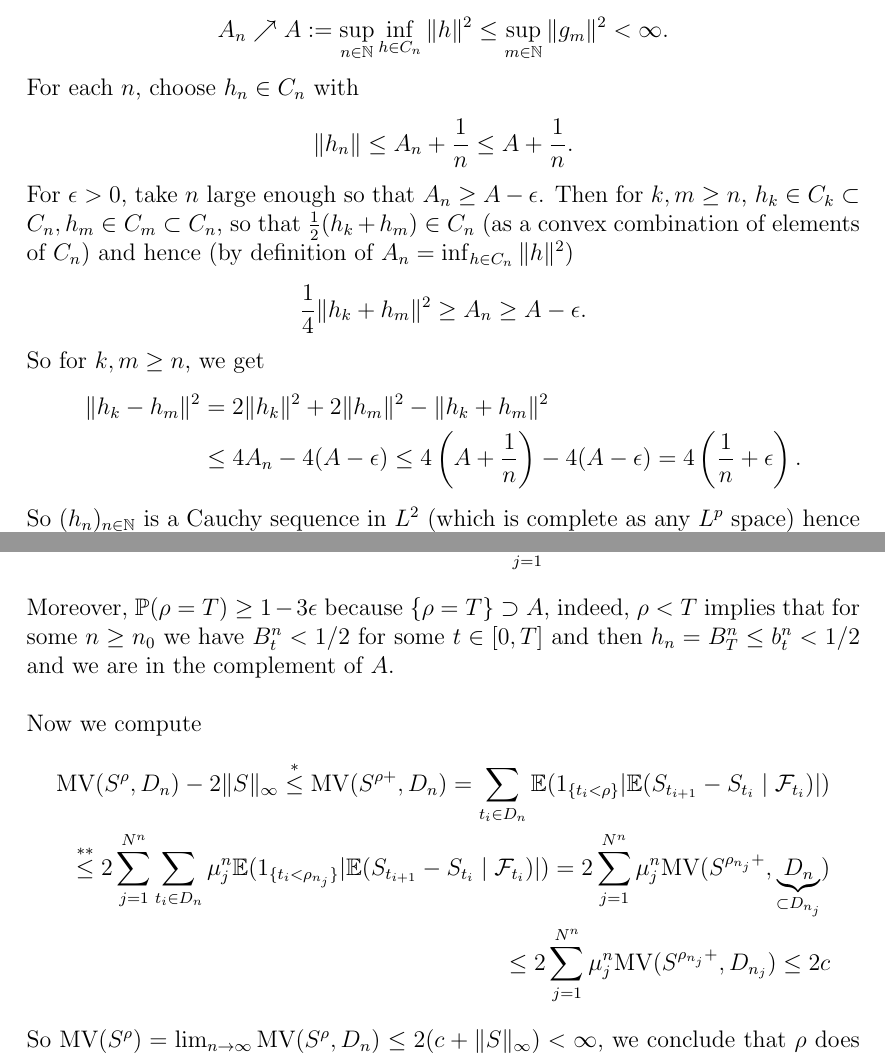
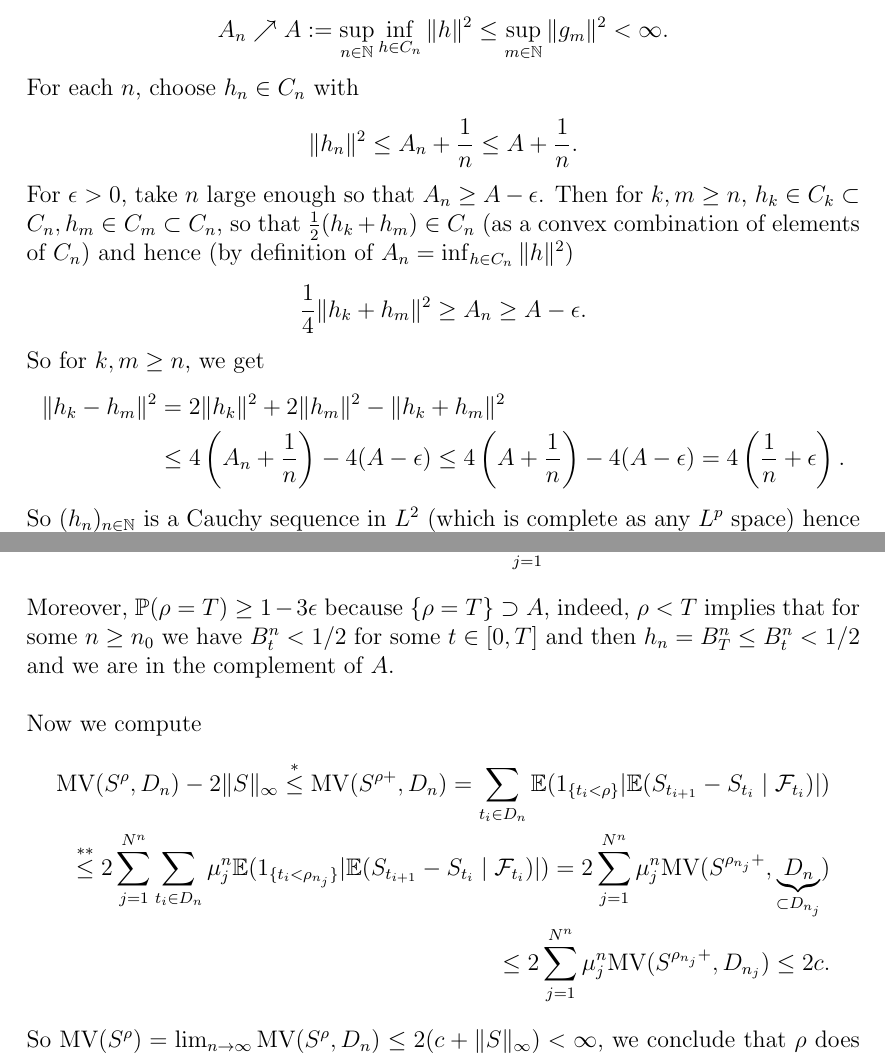
Before and after one commit to Remedyx/math.-finance, a LaTeX document (mathfin.tex): two parts of pages 24 and 26 of 135, joined at a grey line, cut so that both start at the same text. Compiled offline with pdfLaTeX.

Commit message:
Continued corrections
Corrections up to page 25

```diff
--- a/mathfin.tex
+++ b/mathfin.tex
@@ -623,7 +623,7 @@ A_n \nearrow A := \sup_{n \in \mathbb{N}} \inf_{h \in C_n} \|h\|^2 \leq \sup_{m
 \end{align*}
 For each $n$, choose $h_n \in C_n$ with
 \begin{align*}
-\|h_n\| \leq A_n + \frac{1}{n} \leq A +\frac{1}{n}.
+\|h_n\|^2 \leq A_n + \frac{1}{n} \leq A +\frac{1}{n}.
 \end{align*}
 For $\epsilon>0$, take $n$ large enough so that $A_n \geq A- \epsilon$. Then for $k,m \geq n$, $h_k \in C_k \subset C_n, h_m \in C_m \subset C_n$, so that $\frac{1}{2}(h_k+h_m) \in C_n$ (as a convex combination of elements of $C_n$) and hence (by definition of $A_n= \inf_{h \in C_n} \|h\|^2)$
 \begin{align*}
@@ -632,7 +632,7 @@ For $\epsilon>0$, take $n$ large enough so that $A_n \geq A- \epsilon$. Then for
 So for $k,m \geq n$, we get
 \begin{align*}
 \|h_k-h_m\|^2 &= 2 \|h_k\|^2 + 2 \|h_m\|^2 - \|h_k + h_m\|^2  \\
-& \leq 4 A_n - 4(A- \epsilon) \leq 4\left(A+ \frac{1}{n}\right) -4(A- \epsilon) = 4 \left( \frac{1}{n} + \epsilon \right).
+& \leq 4 \left(A_n + \frac{1}{n}\right) - 4(A- \epsilon) \leq 4\left(A+ \frac{1}{n}\right) -4(A- \epsilon) = 4 \left( \frac{1}{n} + \epsilon \right).
 \end{align*}
 So $(h_n)_{n \in \mathbb{N}}$ is a Cauchy sequence in $L^2$ (which is complete as any $L^p$ space) hence converges in $L^2$ to some limit $h \in L^2$, and we also get $\PP$-a.s. convergence along a subsequence.
 \\
@@ -694,13 +694,13 @@ Each $B^n$ is decreasing, adapted LC with $B_T^n = h_n$ because $1_{[\![0 , \rho
 \begin{align*}
 1_{[\![ 0 , \rho)\!)} \leq 1_{ [\![ 0 , \sigma_n )\!)} \leq 2B_\cdot^n = 2 \sum_{j=1}^{N^n} \mu_j^n 1_{[\![ 0 , \rho_{n_j})\!)} \tag{**}
 \end{align*}
-Moreover, $\PP( \rho = T) \geq 1- 3 \epsilon$ because $\{ \rho = T\} \supset A$, indeed, $\rho < T$ implies that for some $n \geq n_0$ we have $B_t^n < 1/2$ for some $t \in [0,T]$ and then $h_n= B_T^n \leq b_t^n < 1/2$ and we are in the complement of $A$. \\
+Moreover, $\PP( \rho = T) \geq 1- 3 \epsilon$ because $\{ \rho = T\} \supset A$, indeed, $\rho < T$ implies that for some $n \geq n_0$ we have $B_t^n < 1/2$ for some $t \in [0,T]$ and then $h_n= B_T^n \leq B_t^n < 1/2$ and we are in the complement of $A$. \\
 \\
 Now we compute
 \begin{align*}
 \MV(S^\rho, D_n) -2 \|S\|_\infty \overset{*}\leq \MV(S^{\rho+}, D_n) = \sum_{t_i \in D_n} \EE(1_{\{t_i < \rho\}} | \EE(S_{t_{i+1}}-S_{t_i} \mid \mathcal{F}_{t_i})|) \\
 \overset{**}\leq 2 \sum_{j=1}^{N^n} \sum_{t_i \in D_n} \mu_j^n \EE(1_{\{t_i < \rho_{n_j}\}} | \EE(S_{t_{i+1}}-S_{t_i} \mid \mathcal{F}_{t_i})|) = 2 \sum_{j=1}^{N^n} \mu_j^n \MV(S^{\rho_{n_j}+}, \underbrace{D_n}_{\subset D_{n_j}}) \\
-\leq 2 \sum_{j=1}^{N^n} \mu_j^n \MV(S^{\rho_{n_j}+}, D_{n_j}) \leq 2 c
+\leq 2 \sum_{j=1}^{N^n} \mu_j^n \MV(S^{\rho_{n_j}+}, D_{n_j}) \leq 2 c.
 \end{align*}
 So $\MV(S^\rho)= \lim_{n \to \infty} \MV(S^\rho, D_n) \leq 2 (c + \|S\|_\infty) < \infty$, we conclude that $\rho$ does the job.
 \end{proof}
```
Also changed, not shown: hs2018/MF18EX5_ex.pdf (added), hs2018/MF18EX5_sol.pdf (added), hs2018/MF18EX6_ex.pdf (added), hs2018/MF18EX6_sol.pdf (added), hs2018/MF18EX7_ex.pdf (added), hs2018/MF18EX7_sol.pdf (added), hs2018/MF18EX8_ex.pdf (added), hs2018/MF18EX8_sol.pdf (added), hs2018/MF18EX9_ex.pdf (added), hs2018/MF18EX9_sol.pdf (added), hs2018/MF18EX_extra_ex.pdf (added), hs2018/MF18EX_extra_sol.pdf (added), mathfin.pdf, mathfin.tex (8 more changed lines).
